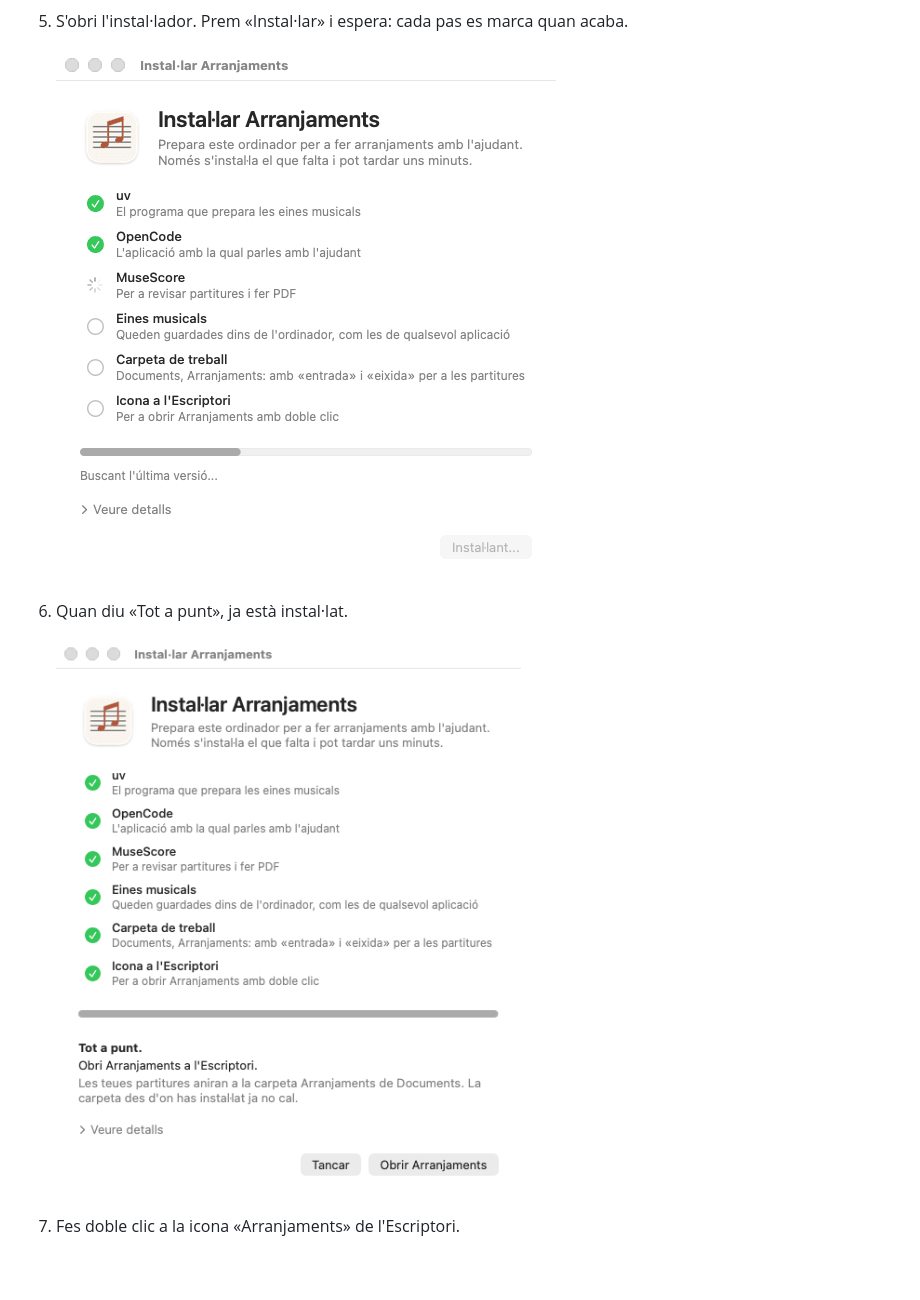
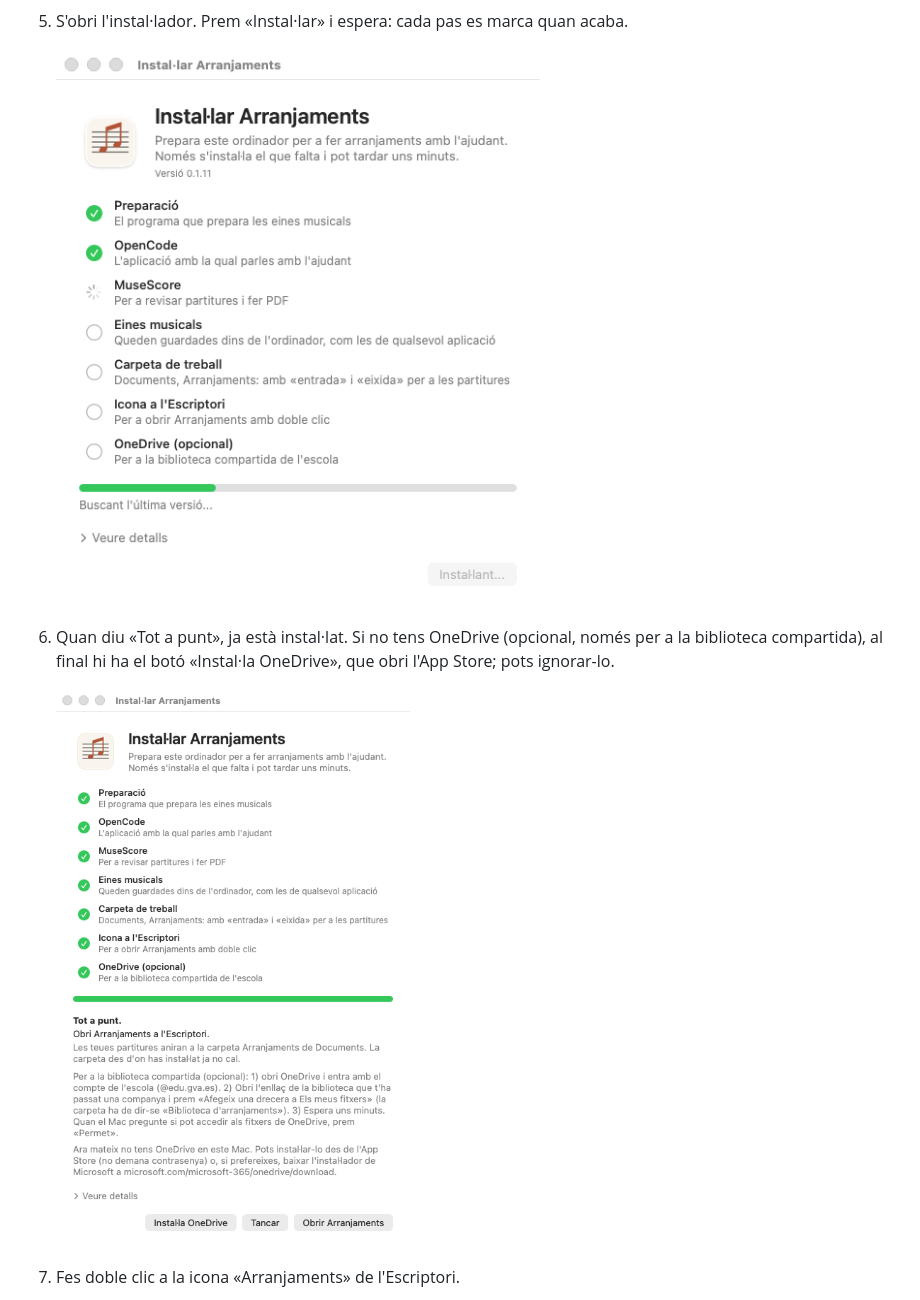
Before and after one commit to Carlescamarasa/arranjaments, a Markdown page: README.md, the part around one of its changes. Drawn GitHub-style; pictures changed too: docs/captures/mac/05-instalant.png, docs/captures/mac/06-tot-a-punt.png; folded sections open; blank space fills up the shorter version.

Commit message:
Captures de l'instal·lador renovades (CI) i text del README per a OneDrive i MuseScore [skip ci]
Co-Authored-By: Claude Sonnet 5.5 <noreply@anthropic.com>

```diff
--- a/README.md
+++ b/README.md
@@ -84,7 +84,7 @@ El mateix de dalt, amb imatges. Les pantalles del sistema (navegador, carpetes,
 
    ![Pas 5](docs/captures/mac/05-instalant.png)
 
-6. Quan diu «Tot a punt», ja està instal·lat.
+6. Quan diu «Tot a punt», ja està instal·lat. Si no tens OneDrive (opcional, només per a la biblioteca compartida), al final hi ha el botó «Instal·la OneDrive», que obri l'App Store; pots ignorar-lo.
 
    ![Pas 6](docs/captures/mac/06-tot-a-punt.png)
 
```
Also changed, not shown: other parts of README.md (+1 -1 lines), docs/captures/windows/04-instalant.png, docs/captures/windows/05-tot-a-punt.png.
